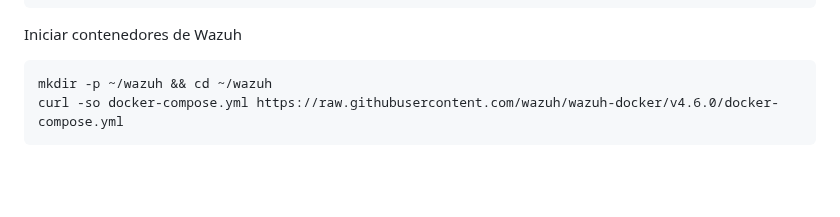
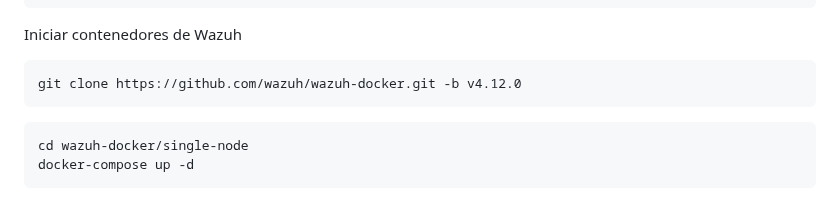
Before and after one commit to vgonsie/Proyecto-ASIR2, a Markdown page: README.md, the part around the change. Drawn GitHub-style; blank space fills up the shorter version.

````diff
--- a/README.md
+++ b/README.md
@@ -1272,6 +1272,10 @@ sudo apt install docker-compose -y
 Iniciar contenedores de Wazuh
 
 ```bash
-mkdir -p ~/wazuh && cd ~/wazuh
-curl -so docker-compose.yml https://raw.githubusercontent.com/wazuh/wazuh-docker/v4.6.0/docker-compose.yml
+git clone https://github.com/wazuh/wazuh-docker.git -b v4.12.0
 ```
+
+```bash
+cd wazuh-docker/single-node
+docker-compose up -d
+```
````
